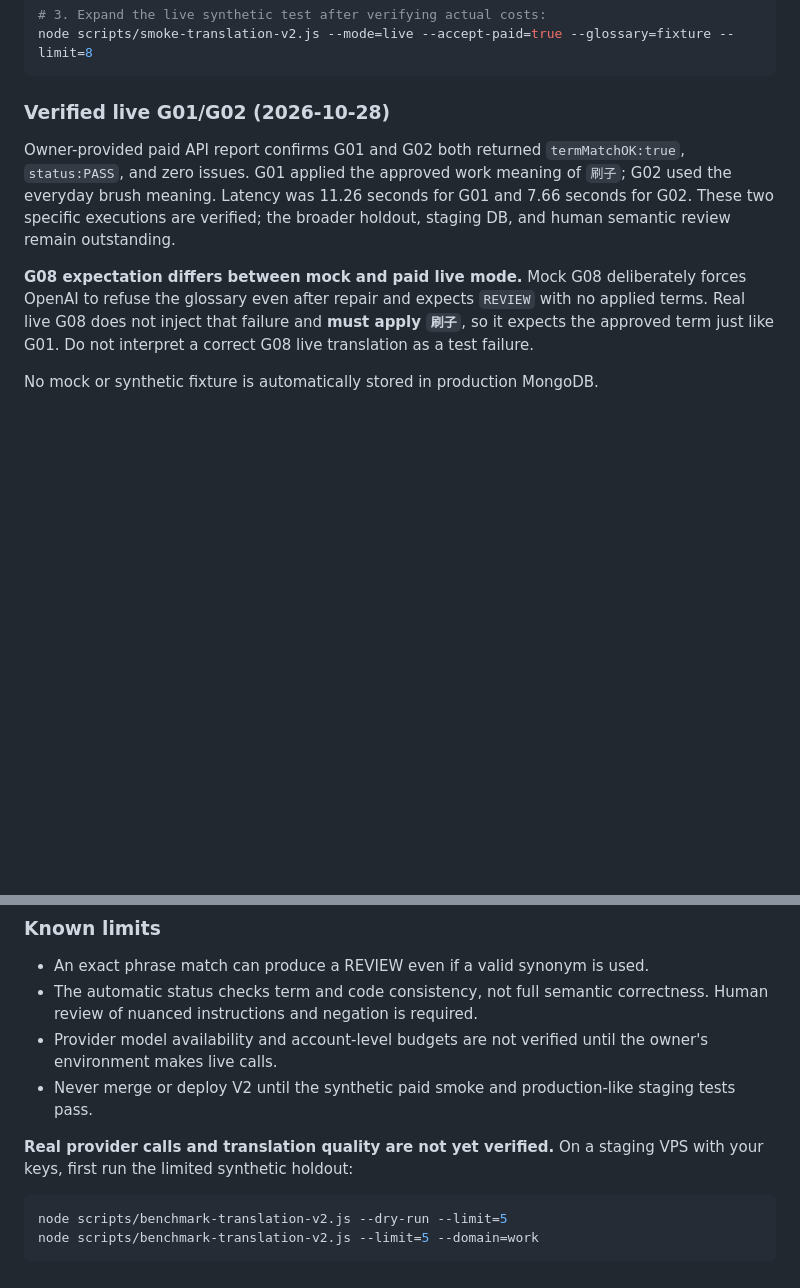
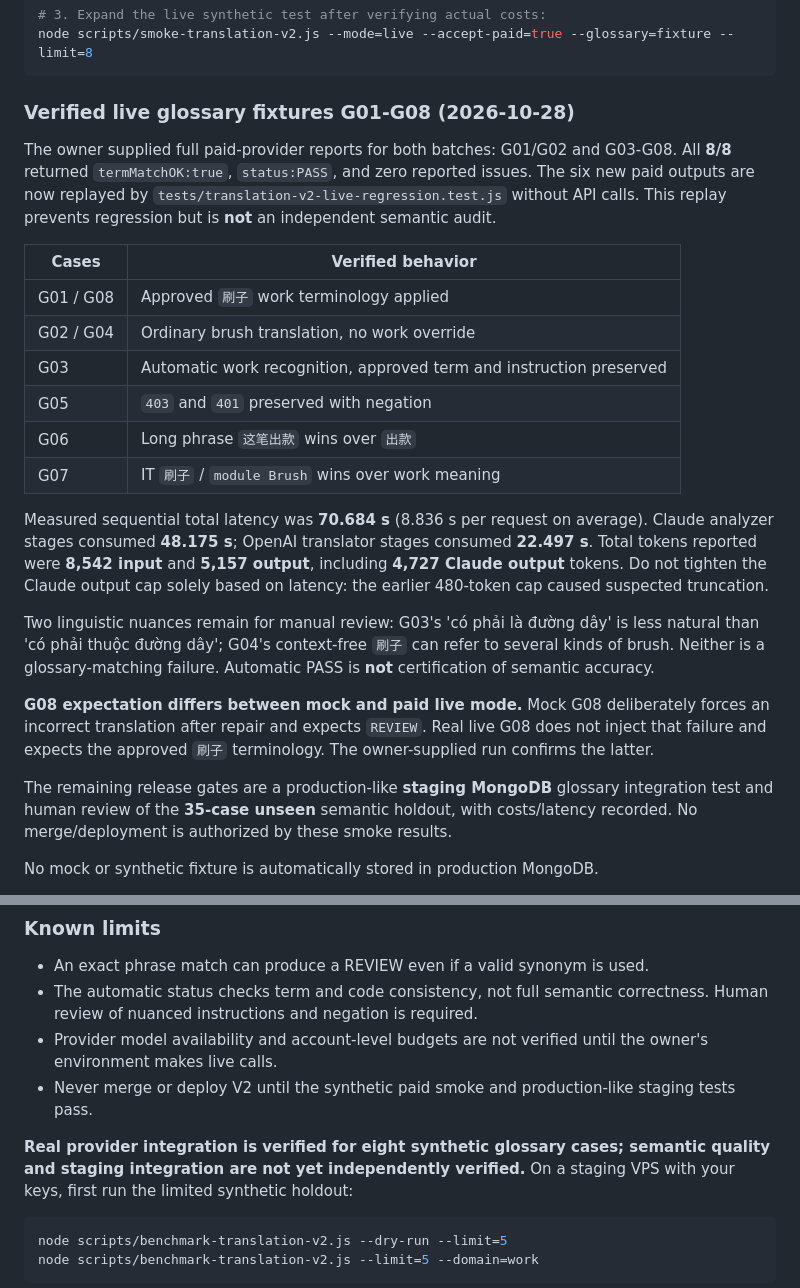
Before and after one commit to phanvanhieu1/bot_lang_telegram, a Markdown page: TRANSLATION_ENGINE_V2.md, 2 parts joined by grey strips. GitHub-like rendering; blank space fills up the shorter version.

Commit message:
docs(v2): record all 8 paid smoke results and remaining staging gates

````diff
--- a/TRANSLATION_ENGINE_V2.md
+++ b/TRANSLATION_ENGINE_V2.md
@@ -196,20 +196,44 @@ node scripts/smoke-translation-v2.js --mode=live --accept-paid=true --glossary=f
 node scripts/smoke-translation-v2.js --mode=live --accept-paid=true --glossary=fixture --limit=8
 ```
 
-### Verified live G01/G02 (2026-10-28)
+### Verified live glossary fixtures G01-G08 (2026-10-28)
 
-Owner-provided paid API report confirms G01 and G02 both returned
-`termMatchOK:true`, `status:PASS`, and zero issues. G01 applied the
-approved work meaning of `刷子`; G02 used the everyday brush meaning.
-Latency was 11.26 seconds for G01 and 7.66 seconds for G02. These two
-specific executions are verified; the broader holdout, staging DB, and
-human semantic review remain outstanding.
+The owner supplied full paid-provider reports for both batches: G01/G02
+and G03-G08. All **8/8** returned `termMatchOK:true`, `status:PASS`, and
+zero reported issues. The six new paid outputs are now replayed by
+`tests/translation-v2-live-regression.test.js` without API calls. This
+replay prevents regression but is **not** an independent semantic audit.
+
+| Cases | Verified behavior |
+| --- | --- |
+| G01 / G08 | Approved `刷子` work terminology applied |
+| G02 / G04 | Ordinary brush translation, no work override |
+| G03 | Automatic work recognition, approved term and instruction preserved |
+| G05 | `403` and `401` preserved with negation |
+| G06 | Long phrase `这笔出款` wins over `出款` |
+| G07 | IT `刷子` / `module Brush` wins over work meaning |
+
+Measured sequential total latency was **70.684 s** (8.836 s per request
+on average). Claude analyzer stages consumed **48.175 s**; OpenAI
+translator stages consumed **22.497 s**. Total tokens reported were
+**8,542 input** and **5,157 output**, including **4,727 Claude output**
+tokens. Do not tighten the Claude output cap solely based on latency:
+the earlier 480-token cap caused suspected truncation.
+
+Two linguistic nuances remain for manual review: G03's 'có phải là đường
+dây' is less natural than 'có phải thuộc đường dây'; G04's context-free
+`刷子` can refer to several kinds of brush. Neither is a glossary-matching
+failure. Automatic PASS is **not** certification of semantic accuracy.
 
 **G08 expectation differs between mock and paid live mode.** Mock G08
-deliberately forces OpenAI to refuse the glossary even after repair and
-expects `REVIEW` with no applied terms. Real live G08 does not inject that
-failure and **must apply `刷子`**, so it expects the approved term just
-like G01. Do not interpret a correct G08 live translation as a test failure.
+deliberately forces an incorrect translation after repair and expects
+`REVIEW`. Real live G08 does not inject that failure and expects the
+approved `刷子` terminology. The owner-supplied run confirms the latter.
+
+The remaining release gates are a production-like **staging MongoDB**
+glossary integration test and human review of the **35-case unseen**
+semantic holdout, with costs/latency recorded. No merge/deployment
+is authorized by these smoke results.
 
 No mock or synthetic fixture is automatically stored in production MongoDB.
 
@@ -247,7 +271,7 @@ Paid runs refuse to start unless both API keys are configured and
 - Never merge or deploy V2 until the synthetic paid smoke and production-like
   staging tests pass.
 
-**Real provider calls and translation quality are not yet verified.**
+**Real provider integration is verified for eight synthetic glossary cases; semantic quality and staging integration are not yet independently verified.**
 On a staging VPS with your keys, first run the limited synthetic holdout:
 
 ```bash
````
